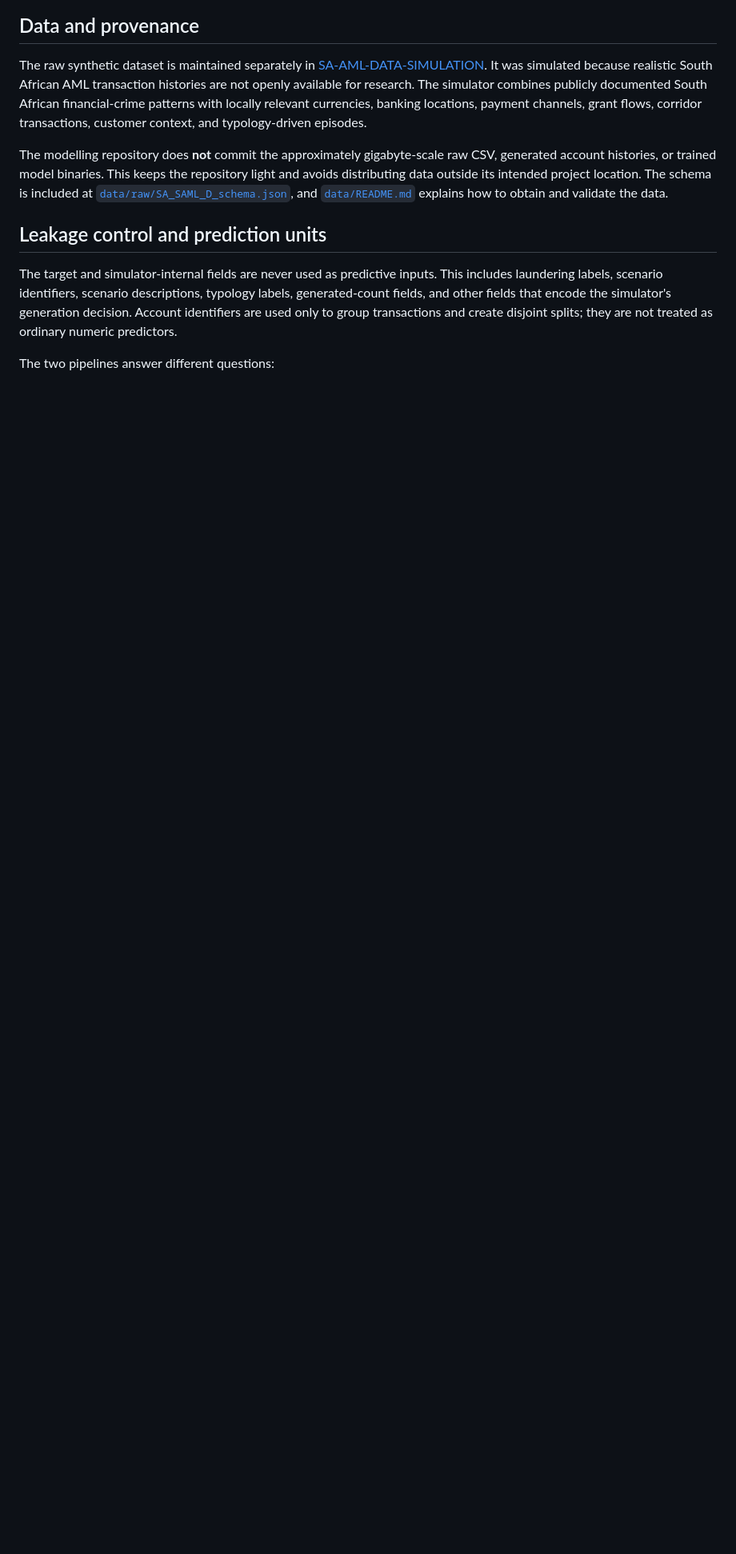
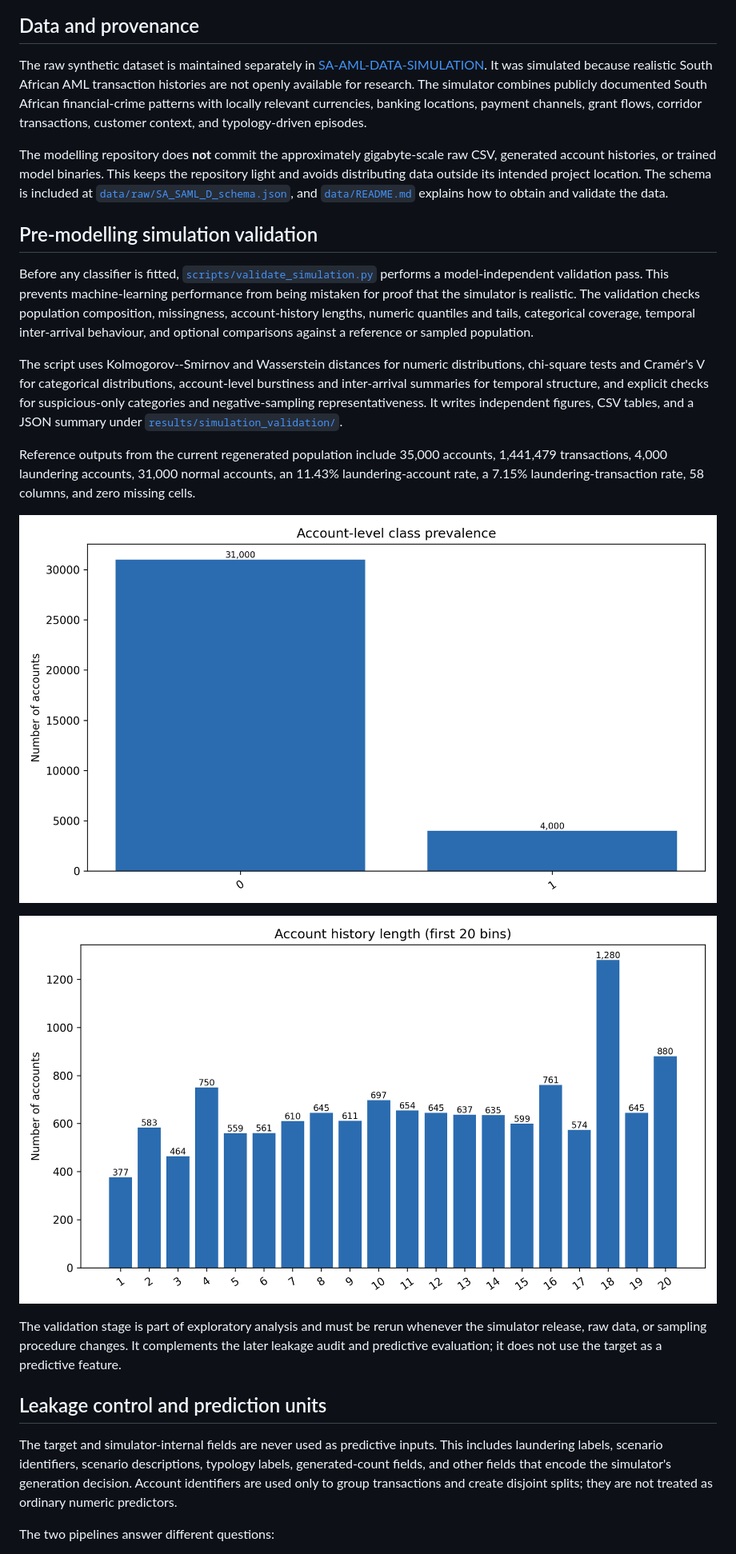
Before and after one commit to ColbertN/sa-aml-modeling-and-explainability, a Markdown page: README.md, the part around the change. Shown at 80% size. Rendered like a GitHub page; pictures changed too: results/simulation_validation/figures/account_class_prevalence.png (added), results/simulation_validation/figures/account_history_lengths.png (added); blank space fills up the shorter version.

Commit message:
Add pre-modelling simulation validation

```diff
--- a/README.md
+++ b/README.md
@@ -81,6 +81,20 @@ flowchart LR
 The raw synthetic dataset is maintained separately in [SA-AML-DATA-SIMULATION](https://github.com/ColbertN/SA-AML-DATA-SIMULATION). It was simulated because realistic South African AML transaction histories are not openly available for research. The simulator combines publicly documented South African financial-crime patterns with locally relevant currencies, banking locations, payment channels, grant flows, corridor transactions, customer context, and typology-driven episodes.
 
 The modelling repository does **not** commit the approximately gigabyte-scale raw CSV, generated account histories, or trained model binaries. This keeps the repository light and avoids distributing data outside its intended project location. The schema is included at [`data/raw/SA_SAML_D_schema.json`](data/raw/SA_SAML_D_schema.json), and [`data/README.md`](data/README.md) explains how to obtain and validate the data.
+
+## Pre-modelling simulation validation
+
+Before any classifier is fitted, [`scripts/validate_simulation.py`](scripts/validate_simulation.py) performs a model-independent validation pass. This prevents machine-learning performance from being mistaken for proof that the simulator is realistic. The validation checks population composition, missingness, account-history lengths, numeric quantiles and tails, categorical coverage, temporal inter-arrival behaviour, and optional comparisons against a reference or sampled population.
+
+The script uses Kolmogorov--Smirnov and Wasserstein distances for numeric distributions, chi-square tests and Cramér's V for categorical distributions, account-level burstiness and inter-arrival summaries for temporal structure, and explicit checks for suspicious-only categories and negative-sampling representativeness. It writes independent figures, CSV tables, and a JSON summary under [`results/simulation_validation/`](results/simulation_validation/).
+
+Reference outputs from the current regenerated population include 35,000 accounts, 1,441,479 transactions, 4,000 laundering accounts, 31,000 normal accounts, an 11.43% laundering-account rate, a 7.15% laundering-transaction rate, 58 columns, and zero missing cells.
+
+![Account class prevalence](results/simulation_validation/figures/account_class_prevalence.png)
+
+![Account history lengths](results/simulation_validation/figures/account_history_lengths.png)
+
+The validation stage is part of exploratory analysis and must be rerun whenever the simulator release, raw data, or sampling procedure changes. It complements the later leakage audit and predictive evaluation; it does not use the target as a predictive feature.
 
 ## Leakage control and prediction units
 
```
Also changed, not shown: results/README.md (+2 -0 lines), scripts/README.md (+9 -0 lines), 7 other files.
